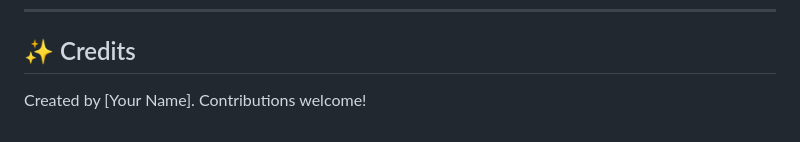
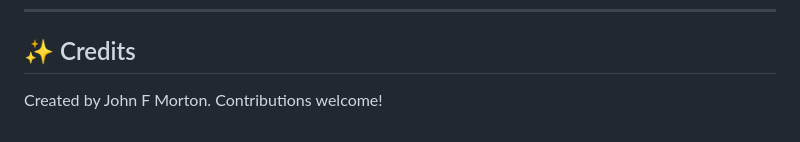
Before and after one commit to johnfmorton/video-player, a Markdown page: README.md, the part around the change. Drawn GitHub-style.

Commit message:
name added

```diff
--- a/README.md
+++ b/README.md
@@ -184,4 +184,4 @@ MIT
 ---
 
 ## ✨ Credits
-Created by [Your Name]. Contributions welcome!
+Created by John F Morton. Contributions welcome!
```
